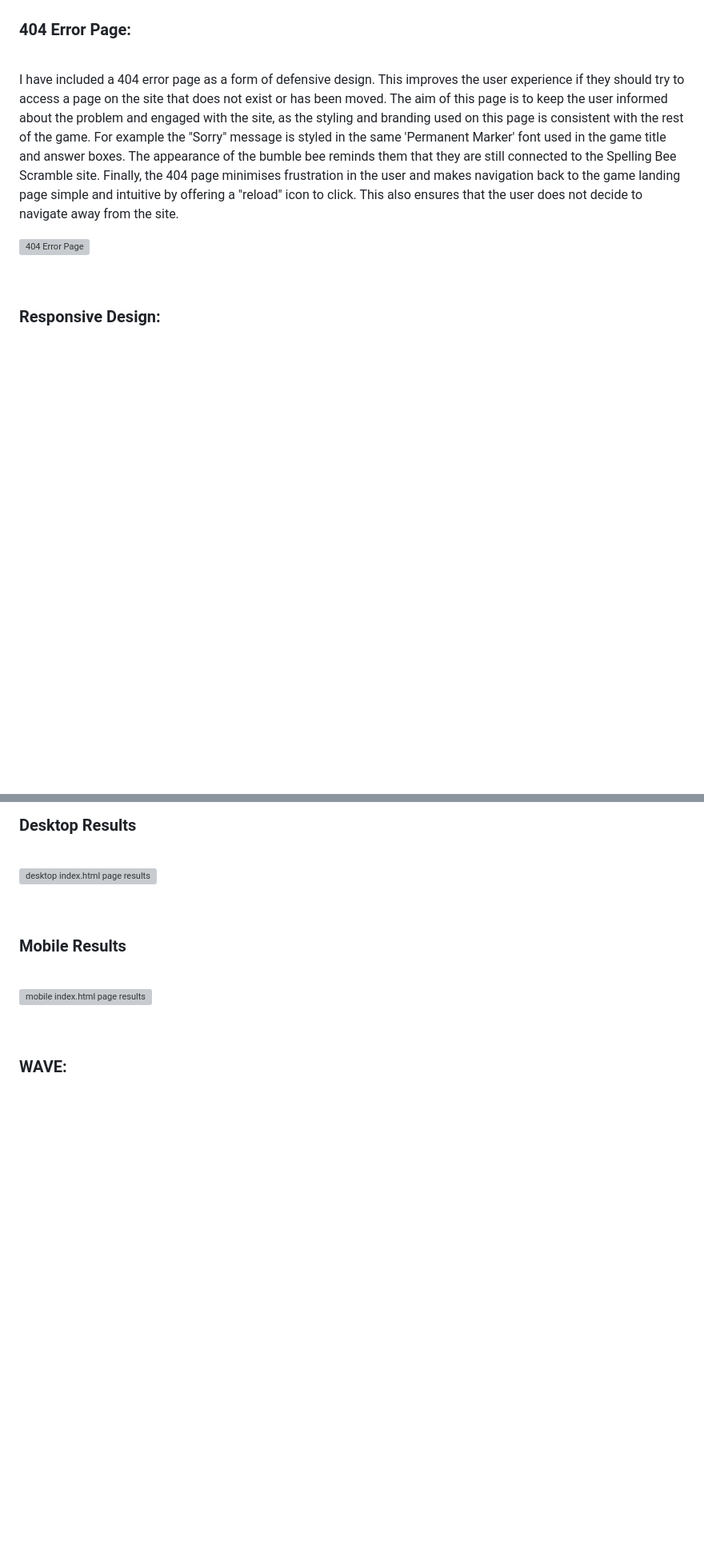
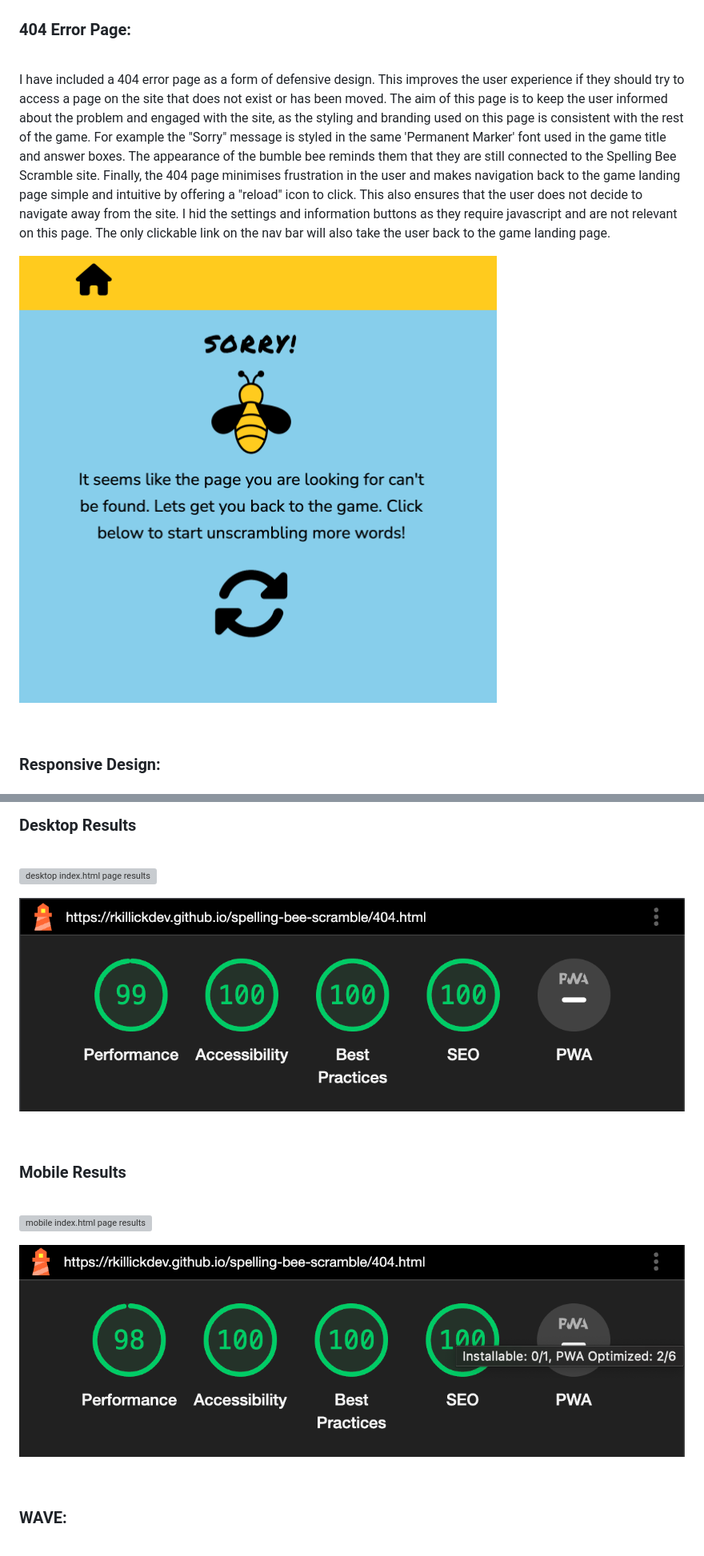
Before and after one commit to rkillickdev/spelling-bee-scramble, a Markdown page: README.md, 2 parts joined by grey strips. Shown: that part at 80% size. Drawn GitHub-style; pictures changed too: docs/features/spelling-bee-404-error-page-ammended.png (added), docs/testing/lighthouse/spelling-bee-lighthouse-desktop-404.png (added), docs/testing/lighthouse/spelling-bee-lighthouse-mobile-404.png (added); blank space fills up the shorter version; grey boxes are pictures that could not be loaded.

Commit message:
Updatefeatures section

```diff
--- a/README.md
+++ b/README.md
@@ -239,9 +239,9 @@ After some consideration and discussion with my mentor, I decided to include a m
 
 <br>
 
-I have included a 404 error page as a form of defensive design. This improves the user experience if they should try to access a page on the site that does not exist or has been moved.  The aim of this page is to keep the user informed about the problem and engaged with the site, as the styling and branding used on this page is consistent with the rest of the game.  For example the "Sorry" message is styled in the same 'Permanent Marker' font used in the game title and answer boxes.  The appearance of the bumble bee reminds them that they are still connected to the Spelling Bee Scramble site.  Finally, the 404 page minimises frustration in the user and makes navigation back to the game landing page simple and intuitive by offering a "reload" icon to click.  This also ensures that the user does not decide to navigate away from the site.
+I have included a 404 error page as a form of defensive design. This improves the user experience if they should try to access a page on the site that does not exist or has been moved.  The aim of this page is to keep the user informed about the problem and engaged with the site, as the styling and branding used on this page is consistent with the rest of the game.  For example the "Sorry" message is styled in the same 'Permanent Marker' font used in the game title and answer boxes.  The appearance of the bumble bee reminds them that they are still connected to the Spelling Bee Scramble site.  Finally, the 404 page minimises frustration in the user and makes navigation back to the game landing page simple and intuitive by offering a "reload" icon to click.  This also ensures that the user does not decide to navigate away from the site.  I hid the settings and information buttons as they require javascript and are not relevant on this page.  The only clickable link on the nav bar will also take the user back to the game landing page.
 
-![404 Error Page](docs/features/spelling-bee-404-error-page.png)
+![404 Error Page](docs/features/spelling-bee-404-error-page-ammended.png)
 
 <br>
 
@@ -461,6 +461,8 @@ I used Lighthouse within Google Chrome developer tools as a way of testing perfo
 
 ![desktop index.html page results](docs/testing/lighthouse/spelling-bee-lighthouse-desktop-index.png)
 
+![desktop 404.html page results](docs/testing/lighthouse/spelling-bee-lighthouse-desktop-404.png)
+
 <br>
 
 ### **Mobile Results**
@@ -468,6 +470,8 @@ I used Lighthouse within Google Chrome developer tools as a way of testing perfo
 <br>
 
 ![mobile index.html page results](docs/testing/lighthouse/spelling-bee-lighthouse-mobile-index.png)
+
+![mobile 404.html page results](docs/testing/lighthouse/spelling-bee-lighthouse-mobile-404.png)
 
 <br>
 
```
